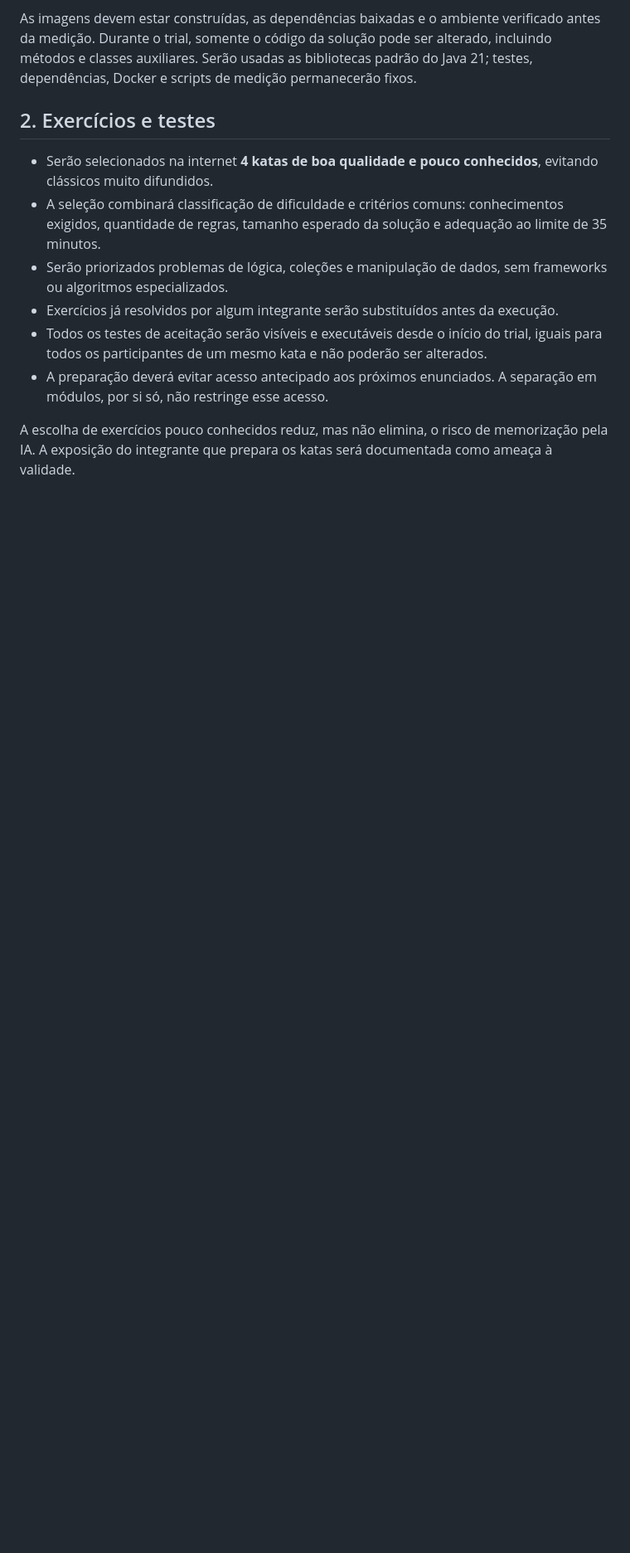
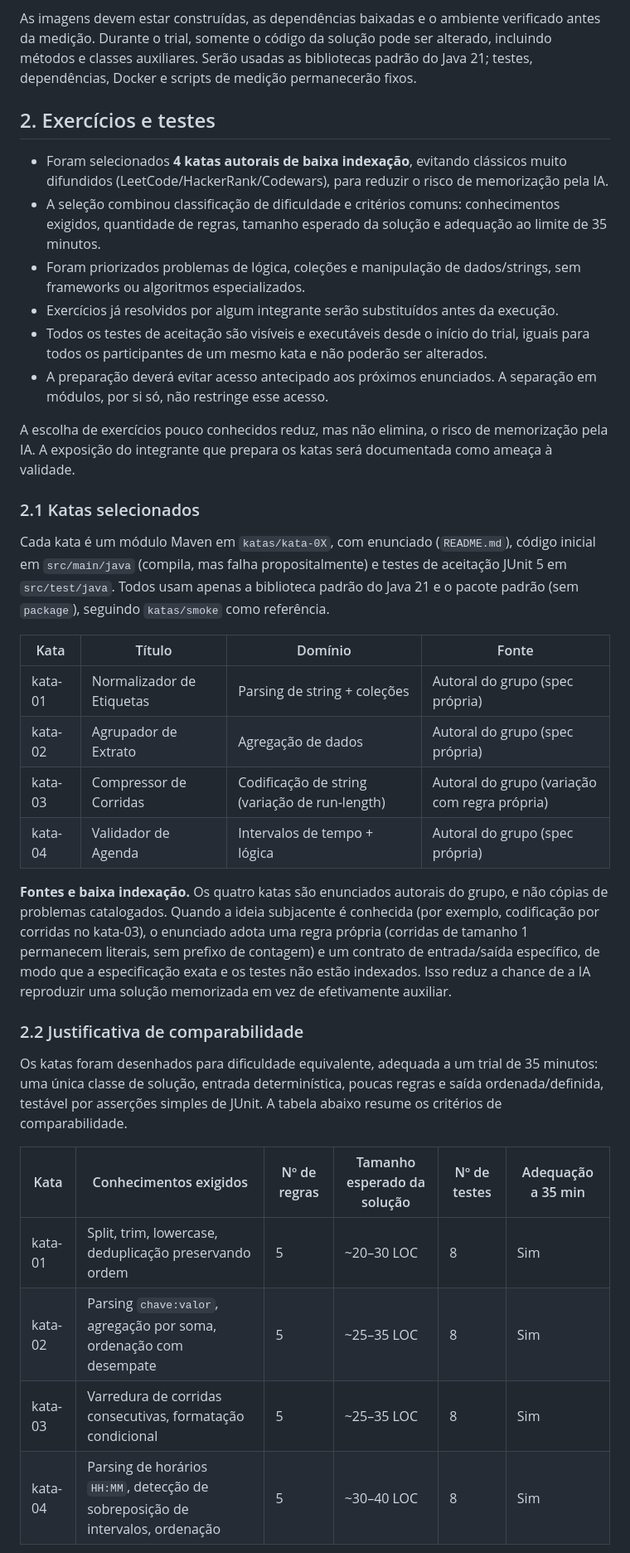
Before and after one commit to lab-medicao-experimentacao/lab02-ia-vs-manual, a Markdown page: doc/decisoes.md, the part around one of its changes. Shown at 83% size. Drawn GitHub-style; blank space fills up the shorter version.

Commit message:
#10 Documenta katas selecionados, fontes e justificativa de comparabilidade

```diff
--- a/doc/decisoes.md
+++ b/doc/decisoes.md
@@ -21,11 +21,46 @@ As imagens devem estar construídas, as dependências baixadas e o ambiente veri
 
 ## 2. Exercícios e testes
 
-- Serão selecionados na internet **4 katas de boa qualidade e pouco conhecidos**, evitando clássicos muito difundidos.
-- A seleção combinará classificação de dificuldade e critérios comuns: conhecimentos exigidos, quantidade de regras, tamanho esperado da solução e adequação ao limite de 35 minutos.
-- Serão priorizados problemas de lógica, coleções e manipulação de dados, sem frameworks ou algoritmos especializados.
+- Foram selecionados **4 katas autorais de baixa indexação**, evitando clássicos muito difundidos (LeetCode/HackerRank/Codewars), para reduzir o risco de memorização pela IA.
+- A seleção combinou classificação de dificuldade e critérios comuns: conhecimentos exigidos, quantidade de regras, tamanho esperado da solução e adequação ao limite de 35 minutos.
+- Foram priorizados problemas de lógica, coleções e manipulação de dados/strings, sem frameworks ou algoritmos especializados.
 - Exercícios já resolvidos por algum integrante serão substituídos antes da execução.
-- Todos os testes de aceitação serão visíveis e executáveis desde o início do trial, iguais para todos os participantes de um mesmo kata e não poderão ser alterados.
+- Todos os testes de aceitação são visíveis e executáveis desde o início do trial, iguais para todos os participantes de um mesmo kata e não poderão ser alterados.
 - A preparação deverá evitar acesso antecipado aos próximos enunciados. A separação em módulos, por si só, não restringe esse acesso.
 
 A escolha de exercícios pouco conhecidos reduz, mas não elimina, o risco de memorização pela IA. A exposição do integrante que prepara os katas será documentada como ameaça à validade.
+
+### 2.1 Katas selecionados
+
+Cada kata é um módulo Maven em `katas/kata-0X`, com enunciado (`README.md`), código
+inicial em `src/main/java` (compila, mas falha propositalmente) e testes de aceitação
+JUnit 5 em `src/test/java`. Todos usam apenas a biblioteca padrão do Java 21 e o pacote
+padrão (sem `package`), seguindo `katas/smoke` como referência.
+
+| Kata | Título | Domínio | Fonte |
+|---|---|---|---|
+| kata-01 | Normalizador de Etiquetas | Parsing de string + coleções | Autoral do grupo (spec própria) |
+| kata-02 | Agrupador de Extrato | Agregação de dados | Autoral do grupo (spec própria) |
+| kata-03 | Compressor de Corridas | Codificação de string (variação de run-length) | Autoral do grupo (variação com regra própria) |
+| kata-04 | Validador de Agenda | Intervalos de tempo + lógica | Autoral do grupo (spec própria) |
+
+**Fontes e baixa indexação.** Os quatro katas são enunciados autorais do grupo, e não
+cópias de problemas catalogados. Quando a ideia subjacente é conhecida (por exemplo,
+codificação por corridas no kata-03), o enunciado adota uma regra própria (corridas de
+tamanho 1 permanecem literais, sem prefixo de contagem) e um contrato de entrada/saída
+específico, de modo que a especificação exata e os testes não estão indexados. Isso reduz
+a chance de a IA reproduzir uma solução memorizada em vez de efetivamente auxiliar.
+
+### 2.2 Justificativa de comparabilidade
+
+Os katas foram desenhados para dificuldade equivalente, adequada a um trial de 35 minutos:
+uma única classe de solução, entrada determinística, poucas regras e saída ordenada/definida,
+testável por asserções simples de JUnit. A tabela abaixo resume os critérios de comparabilidade.
+
+| Kata | Conhecimentos exigidos | Nº de regras | Tamanho esperado da solução | Nº de testes | Adequação a 35 min |
+|---|---|---|---|---|---|
+| kata-01 | Split, trim, lowercase, deduplicação preservando ordem | 5 | ~20–30 LOC | 8 | Sim |
+| kata-02 | Parsing `chave:valor`, agregação por soma, ordenação com desempate | 5 | ~25–35 LOC | 8 | Sim |
+| kata-03 | Varredura de corridas consecutivas, formatação condicional | 5 | ~25–35 LOC | 8 | Sim |
+| kata-04 | Parsing de horários `HH:MM`, detecção de sobreposição de intervalos, ordenação | 5 | ~30–40 LOC | 8 | Sim |
+
```
Also changed, not shown: other parts of doc/decisoes.md (+6 -1 lines).
